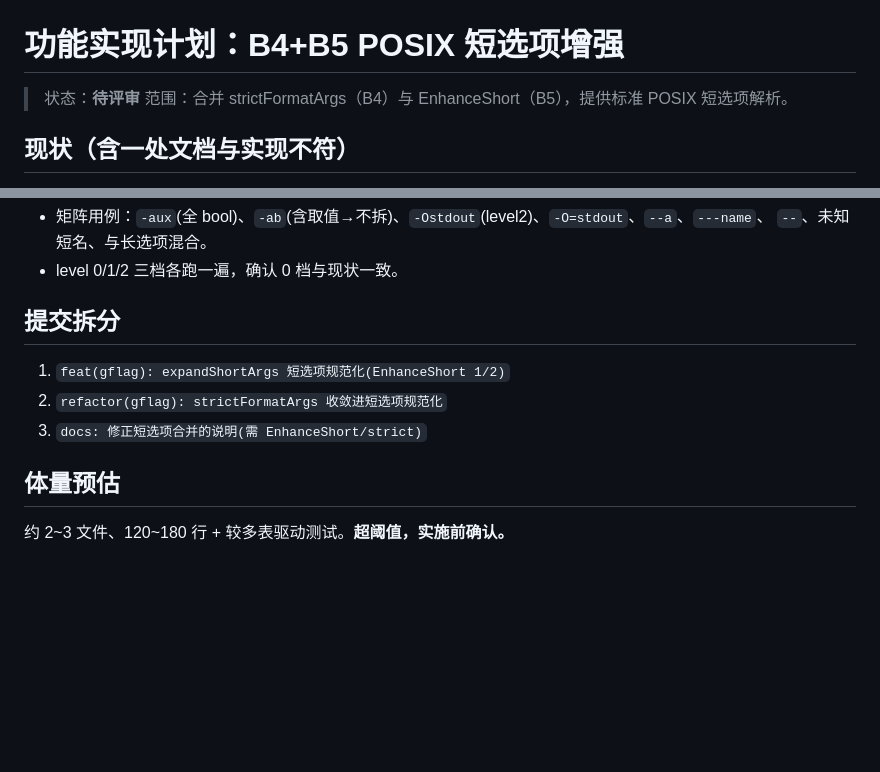
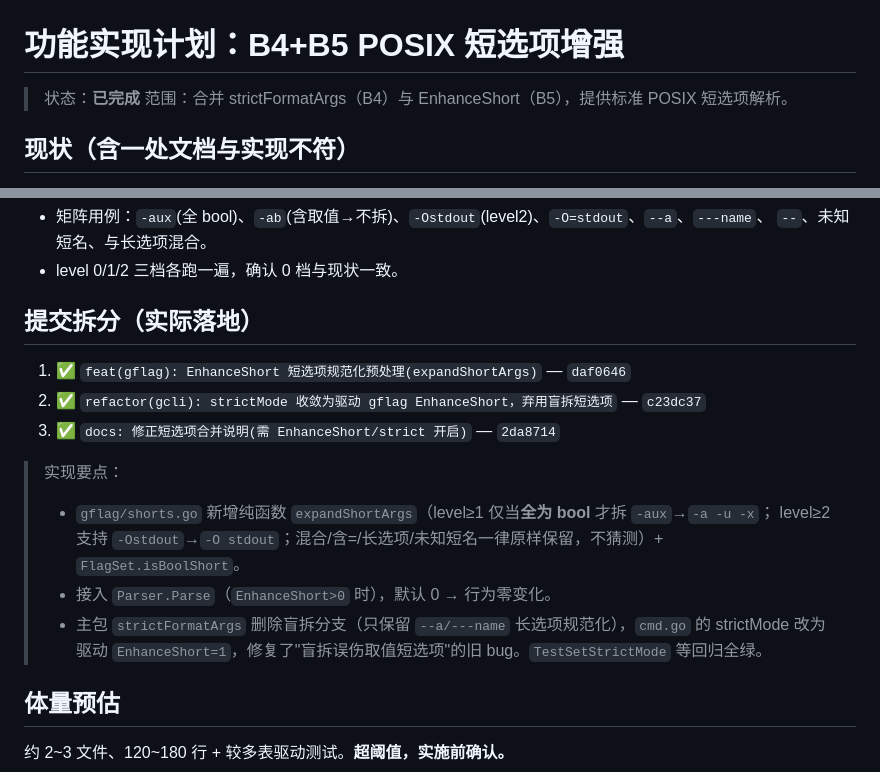
Before and after one commit to gookit/gcli, a Markdown page: docs/plans/feat-B4-B5-posix-options.md, 2 parts joined by grey strips. Drawn GitHub-style; blank space fills up the shorter version.

Commit message:
docs(plans): B4+B5 标记完成并记录实际落地
Co-Authored-By: Claude Opus 4.8 <noreply@anthropic.com>

```diff
--- a/docs/plans/feat-B4-B5-posix-options.md
+++ b/docs/plans/feat-B4-B5-posix-options.md
@@ -1,6 +1,6 @@
 # 功能实现计划：B4+B5 POSIX 短选项增强
 
-> 状态：**待评审**
+> 状态：**已完成**
 > 范围：合并 strictFormatArgs（B4）与 EnhanceShort（B5），提供标准 POSIX 短选项解析。
 
 ## 现状（含一处文档与实现不符）
@@ -46,11 +46,18 @@
   `--`、未知短名、与长选项混合。
 - level 0/1/2 三档各跑一遍，确认 0 档与现状一致。
 
-## 提交拆分
+## 提交拆分（实际落地）
 
-1. `feat(gflag): expandShortArgs 短选项规范化(EnhanceShort 1/2)`
-2. `refactor(gflag): strictFormatArgs 收敛进短选项规范化`
-3. `docs: 修正短选项合并的说明(需 EnhanceShort/strict)`
+1. ✅ `feat(gflag): EnhanceShort 短选项规范化预处理(expandShortArgs)` — `daf0646`
+2. ✅ `refactor(gcli): strictMode 收敛为驱动 gflag EnhanceShort，弃用盲拆短选项` — `c23dc37`
+3. ✅ `docs: 修正短选项合并说明(需 EnhanceShort/strict 开启)` — `2da8714`
+
+> 实现要点：
+> - `gflag/shorts.go` 新增纯函数 `expandShortArgs`（level≥1 仅当**全为 bool** 才拆 `-aux`→`-a -u -x`；
+>   level≥2 支持 `-Ostdout`→`-O stdout`；混合/含=/长选项/未知短名一律原样保留，不猜测）+ `FlagSet.isBoolShort`。
+> - 接入 `Parser.Parse`（`EnhanceShort>0` 时），默认 0 → 行为零变化。
+> - 主包 `strictFormatArgs` 删除盲拆分支（只保留 `--a/---name` 长选项规范化），`cmd.go` 的 strictMode
+>   改为驱动 `EnhanceShort=1`，修复了"盲拆误伤取值短选项"的旧 bug。`TestSetStrictMode` 等回归全绿。
 
 ## 体量预估
 
```
